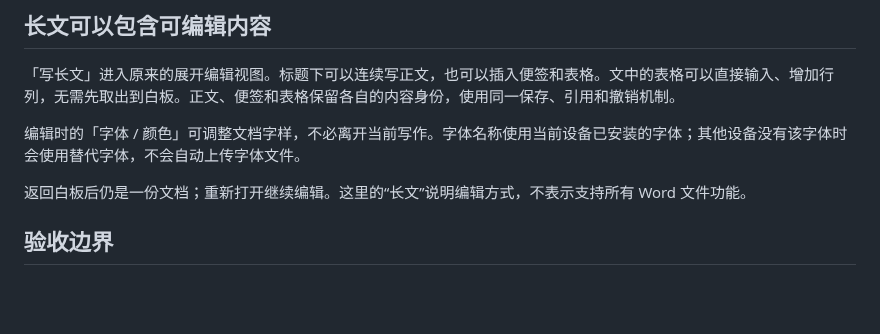
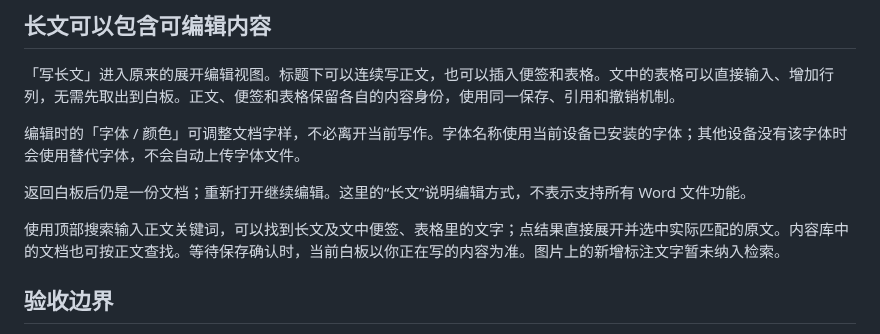
Before and after one commit to Yueyue673/creative-whiteboard, a Markdown page: docs/canvas-objects.md, the part around the change. Drawn GitHub-style; blank space fills up the shorter version.

```diff
--- a/docs/canvas-objects.md
+++ b/docs/canvas-objects.md
@@ -24,6 +24,8 @@
 
 返回白板后仍是一份文档；重新打开继续编辑。这里的“长文”说明编辑方式，不表示支持所有 Word 文件功能。
 
+使用顶部搜索输入正文关键词，可以找到长文及文中便签、表格里的文字；点结果直接展开并选中实际匹配的原文。内容库中的文档也可按正文查找。等待保存确认时，当前白板以你正在写的内容为准。图片上的新增标注文字暂未纳入检索。
+
 ## 验收边界
 
 开发检查使用独立合成内容，覆盖宽屏、320/390 像素窗口、浏览器触控输入、保存重开和原图字节核对。浏览器触控仿真不能替代实体手机、平板、输入法和长期使用验收。
```
Also changed, not shown: docs/status.md (+6 -0 lines).
